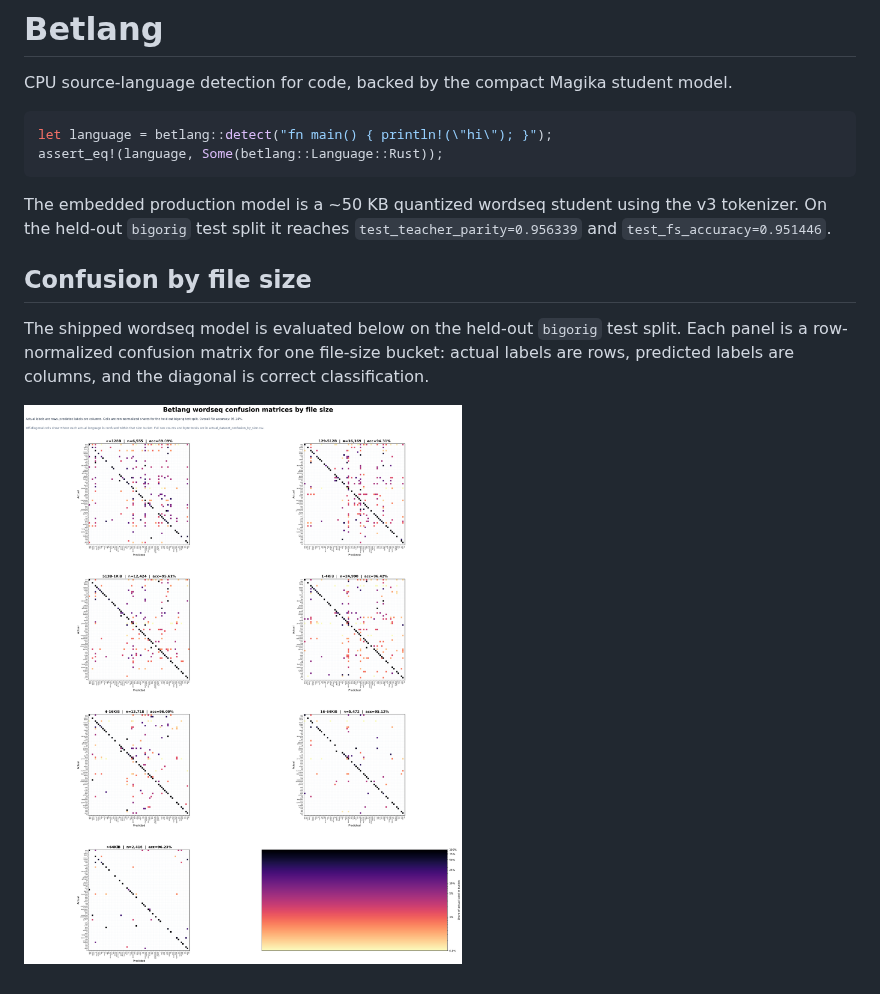
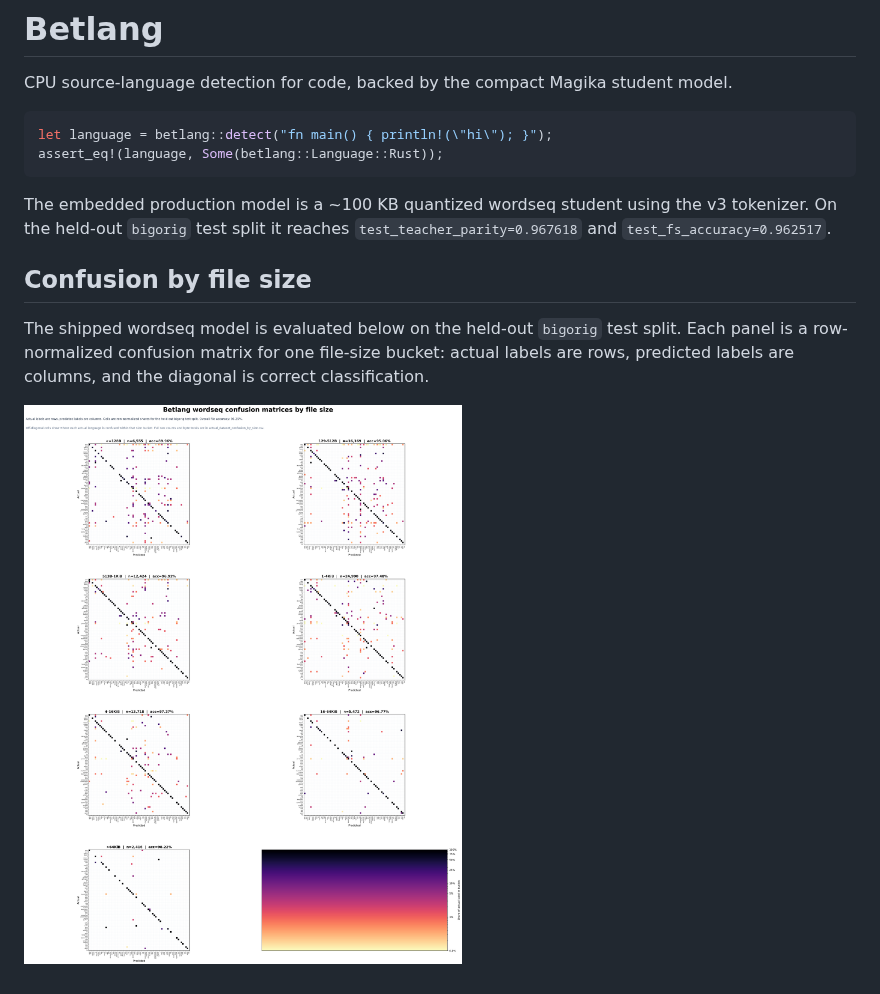
Before and after one commit to DioxusLabs/betlang, a Markdown page: README.md, the part around the change. Drawn GitHub-style; pictures changed too: assets/confusion-by-size.png.

Commit message:
Promote 100kb wordseq model

````diff
--- a/README.md
+++ b/README.md
@@ -8,9 +8,9 @@ let language = betlang::detect("fn main() { println!(\"hi\"); }");
 assert_eq!(language, Some(betlang::Language::Rust));
 ```
 
-The embedded production model is a ~50 KB quantized wordseq student using the
+The embedded production model is a ~100 KB quantized wordseq student using the
 v3 tokenizer. On the held-out `bigorig` test split it reaches
-`test_teacher_parity=0.956339` and `test_fs_accuracy=0.951446`.
+`test_teacher_parity=0.967618` and `test_fs_accuracy=0.962517`.
 
 ## Confusion by file size
 
````
Also changed, not shown: actual_dataset_confusion_by_size.md (+257 -257 lines), 3 other files.
